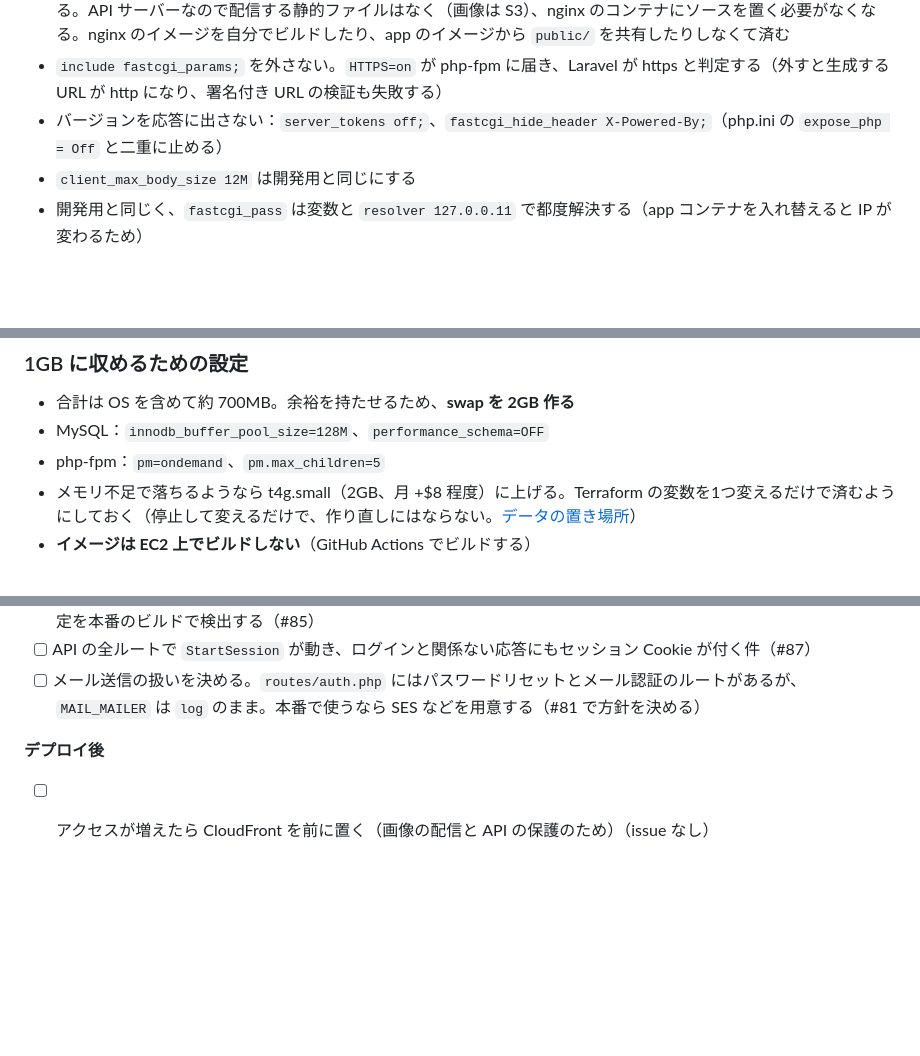
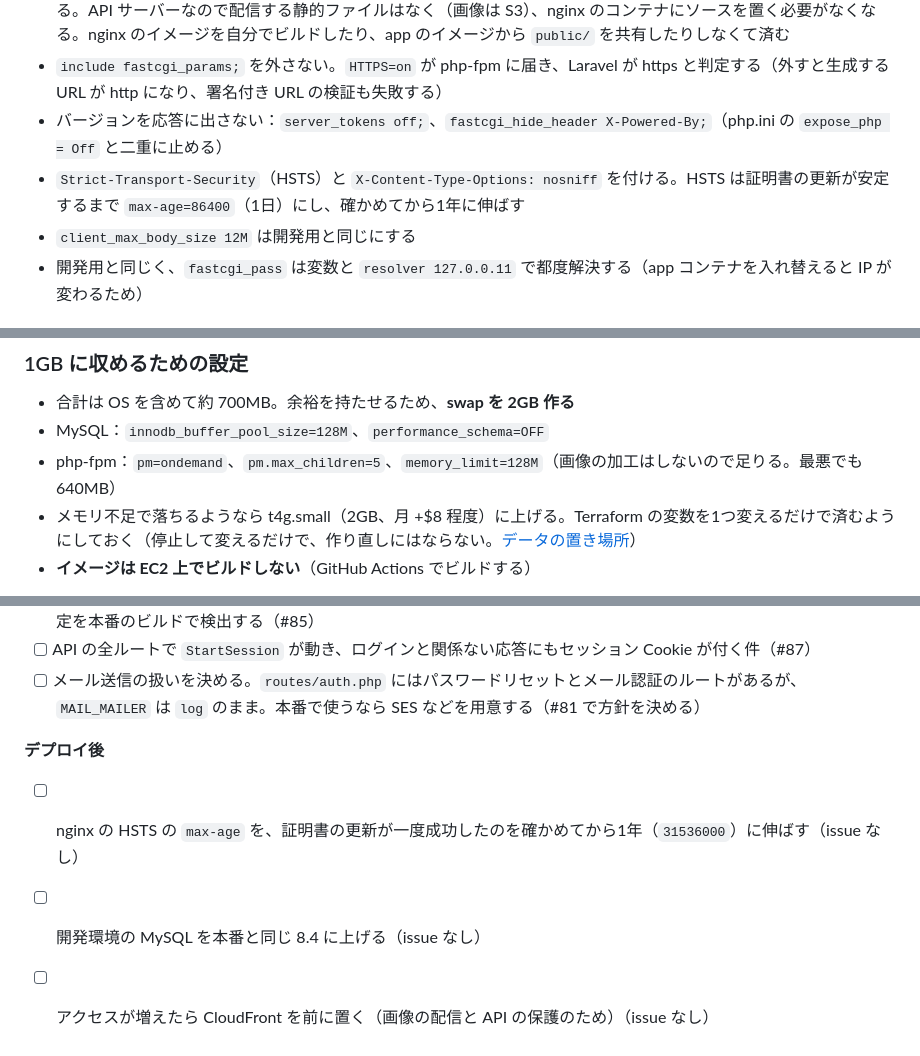
Before and after one commit to TAKUO2000/portfolio-site, a Markdown page: infra/design.md, 3 parts joined by grey strips. Rendered like a GitHub page; blank space fills up the shorter version.

```diff
--- a/infra/design.md
+++ b/infra/design.md
@@ -231,6 +239,7 @@ Web サーバーは開発環境と同じ nginx にします。証明書の取得
 - **すべてのリクエストを `public/index.php` に渡す**。`SCRIPT_FILENAME` を `/var/www/html/public/index.php` に固定する。API サーバーなので配信する静的ファイルはなく（画像は S3）、nginx のコンテナにソースを置く必要がなくなる。nginx のイメージを自分でビルドしたり、app のイメージから `public/` を共有したりしなくて済む
 - `include fastcgi_params;` を外さない。`HTTPS=on` が php-fpm に届き、Laravel が https と判定する（外すと生成する URL が http になり、署名付き URL の検証も失敗する）
 - バージョンを応答に出さない：`server_tokens off;`、`fastcgi_hide_header X-Powered-By;`（php.ini の `expose_php = Off` と二重に止める）
+- `Strict-Transport-Security`（HSTS）と `X-Content-Type-Options: nosniff` を付ける。HSTS は証明書の更新が安定するまで `max-age=86400`（1日）にし、確かめてから1年に伸ばす
 - `client_max_body_size 12M` は開発用と同じにする
 - 開発用と同じく、`fastcgi_pass` は変数と `resolver 127.0.0.11` で都度解決する（app コンテナを入れ替えると IP が変わるため）
 
@@ -254,7 +263,7 @@ Web サーバーは開発環境と同じ nginx にします。証明書の取得
 
 - 合計は OS を含めて約 700MB。余裕を持たせるため、**swap を 2GB 作る**
 - MySQL：`innodb_buffer_pool_size=128M`、`performance_schema=OFF`
-- php-fpm：`pm=ondemand`、`pm.max_children=5`
+- php-fpm：`pm=ondemand`、`pm.max_children=5`、`memory_limit=128M`（画像の加工はしないので足りる。最悪でも 640MB）
 - メモリ不足で落ちるようなら t4g.small（2GB、月 +$8 程度）に上げる。Terraform の変数を1つ変えるだけで済むようにしておく（停止して変えるだけで、作り直しにはならない。[データの置き場所](#データの置き場所)）
 - **イメージは EC2 上でビルドしない**（GitHub Actions でビルドする）
 
@@ -540,4 +549,7 @@ Vercel の Preview 環境には `NEXT_PUBLIC_API_BASE_URL=https://api.stg.takuos
 
 **デプロイ後**
 
+- [ ] nginx の HSTS の `max-age` を、証明書の更新が一度成功したのを確かめてから1年（`31536000`）に伸ばす（issue なし）
+- [ ] 開発環境の MySQL を本番と同じ 8.4 に上げる（issue なし）
+
 - [ ] アクセスが増えたら CloudFront を前に置く（画像の配信と API の保護のため）（issue なし）
```
Also changed, not shown: other parts of infra/design.md (+19 -11 lines).
